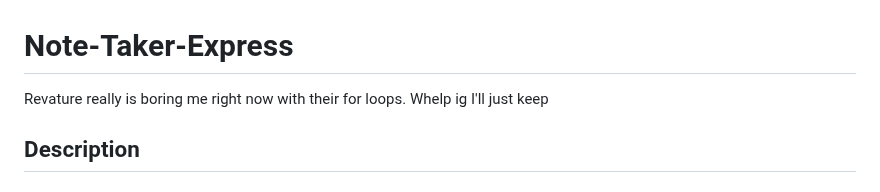
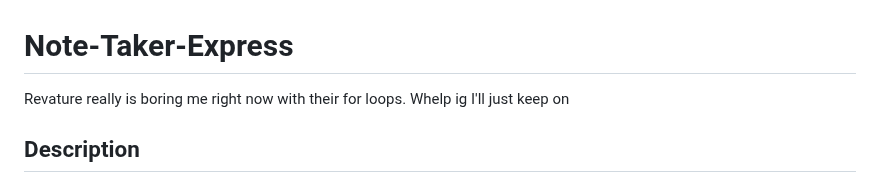
Before and after one commit to codingColinMcM/Note-Taker-Express, a Markdown page: README.md, the part around the change. Rendered like a GitHub page.

```diff
--- a/README.md
+++ b/README.md
@@ -1,6 +1,6 @@
 # Note-Taker-Express
 
-Revature really is boring me right now with their for loops. Whelp ig I'll just keep
+Revature really is boring me right now with their for loops. Whelp ig I'll just keep on
 
 ## Description
 
```
